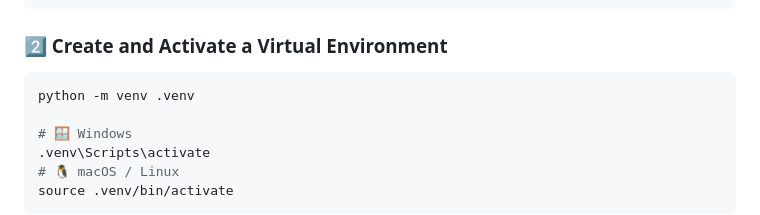
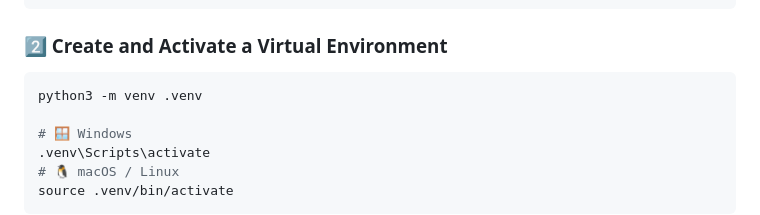
Before and after one commit to Meshal6299/multilingual-movie-reviews-NLP, a Markdown page: README.md, the part around the change. GitHub-like rendering.

Commit message:
python3 for the venv

````diff
--- a/README.md
+++ b/README.md
@@ -84,7 +84,7 @@ cd multilingual-movie-reviews-NLP
 
 ### 2️⃣ Create and Activate a Virtual Environment
 ```bash
-python -m venv .venv
+python3 -m venv .venv
 
 # 🪟 Windows
 .venv\Scripts\activate
````
